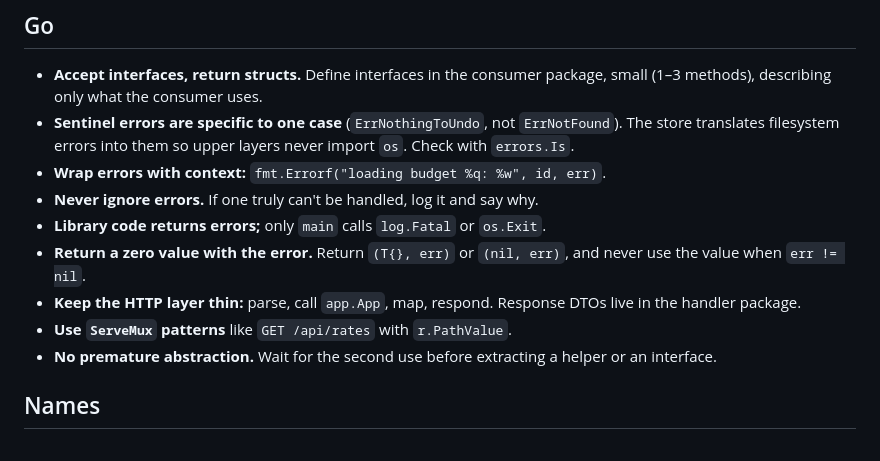
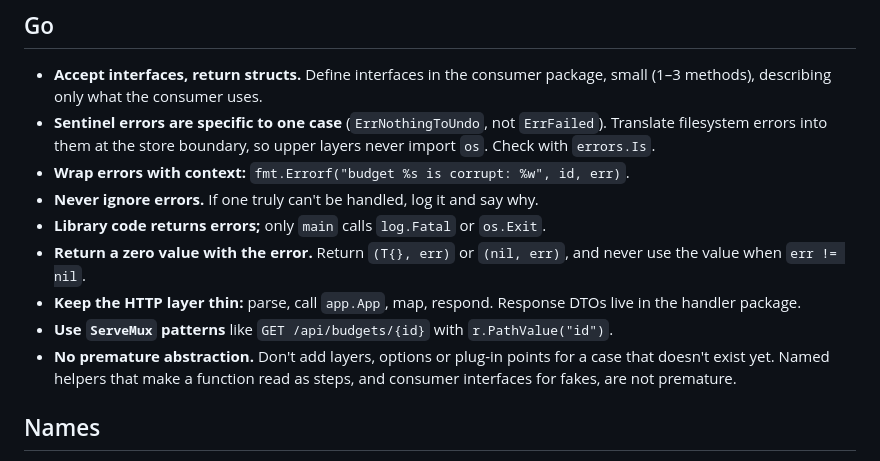
Before and after one commit to Ivanko1608/bbbudget, a Markdown page: CLAUDE.md, the part around the change. Rendered like a GitHub page.

Commit message:
Correct CLAUDE.md abstraction, PathValue and sentinel error rules
Rule change: premature abstraction no longer contradicts named helpers and consumer interfaces; the ServeMux example uses a real path value; the sentinel rule no longer claims the store complies.

```diff
--- a/CLAUDE.md
+++ b/CLAUDE.md
@@ -34,14 +34,14 @@ This file is about one thing: **code that a stranger understands on the first re
 ## Go
 
 - **Accept interfaces, return structs.** Define interfaces in the consumer package, small (1–3 methods), describing only what the consumer uses.
-- **Sentinel errors are specific to one case** (`ErrNothingToUndo`, not `ErrNotFound`). The store translates filesystem errors into them so upper layers never import `os`. Check with `errors.Is`.
-- **Wrap errors with context:** `fmt.Errorf("loading budget %q: %w", id, err)`.
+- **Sentinel errors are specific to one case** (`ErrNothingToUndo`, not `ErrFailed`). Translate filesystem errors into them at the store boundary, so upper layers never import `os`. Check with `errors.Is`.
+- **Wrap errors with context:** `fmt.Errorf("budget %s is corrupt: %w", id, err)`.
 - **Never ignore errors.** If one truly can't be handled, log it and say why.
 - **Library code returns errors;** only `main` calls `log.Fatal` or `os.Exit`.
 - **Return a zero value with the error.** Return `(T{}, err)` or `(nil, err)`, and never use the value when `err != nil`.
 - **Keep the HTTP layer thin:** parse, call `app.App`, map, respond. Response DTOs live in the handler package.
-- **Use `ServeMux` patterns** like `GET /api/rates` with `r.PathValue`.
-- **No premature abstraction.** Wait for the second use before extracting a helper or an interface.
+- **Use `ServeMux` patterns** like `GET /api/budgets/{id}` with `r.PathValue("id")`.
+- **No premature abstraction.** Don't add layers, options or plug-in points for a case that doesn't exist yet. Named helpers that make a function read as steps, and consumer interfaces for fakes, are not premature.
 
 ## Names
 
```
